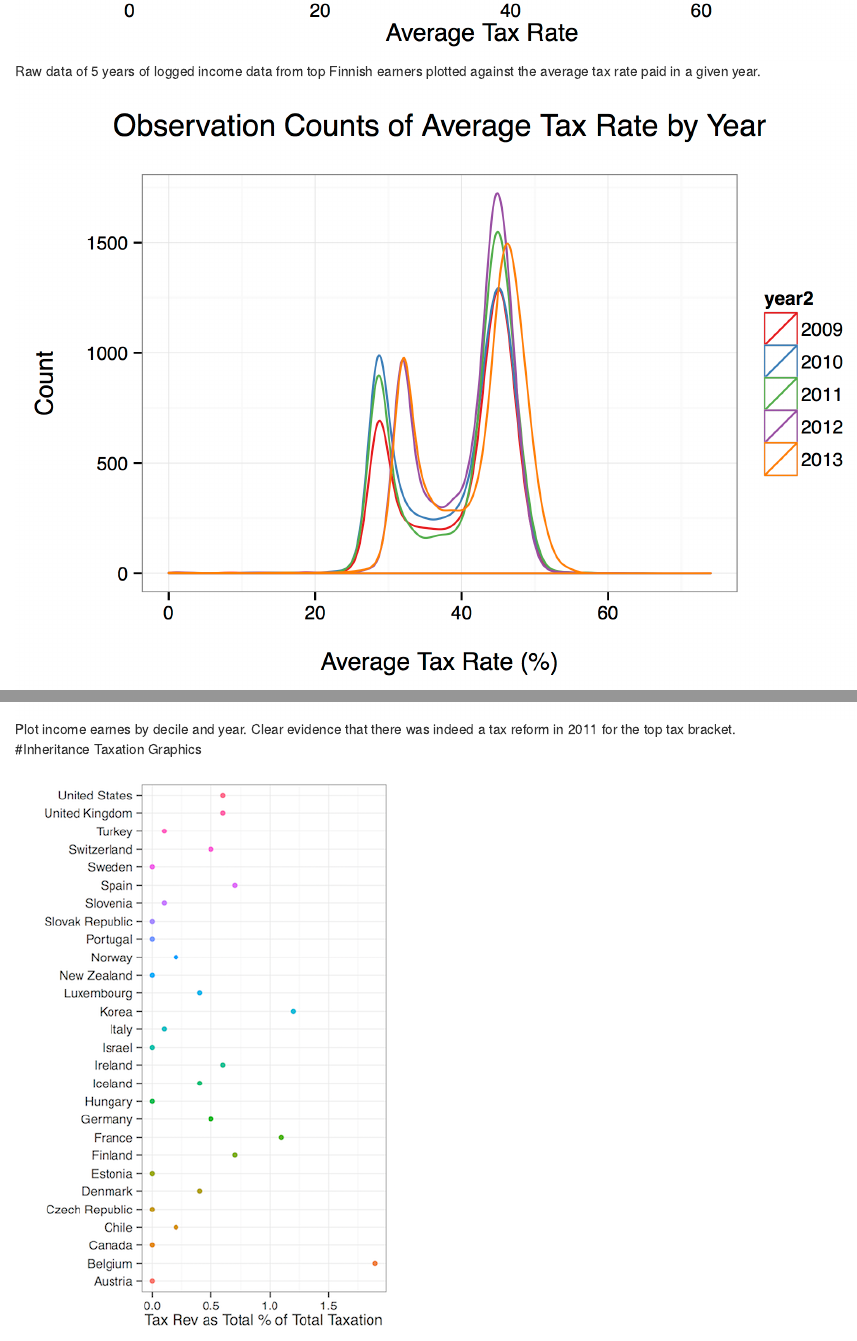
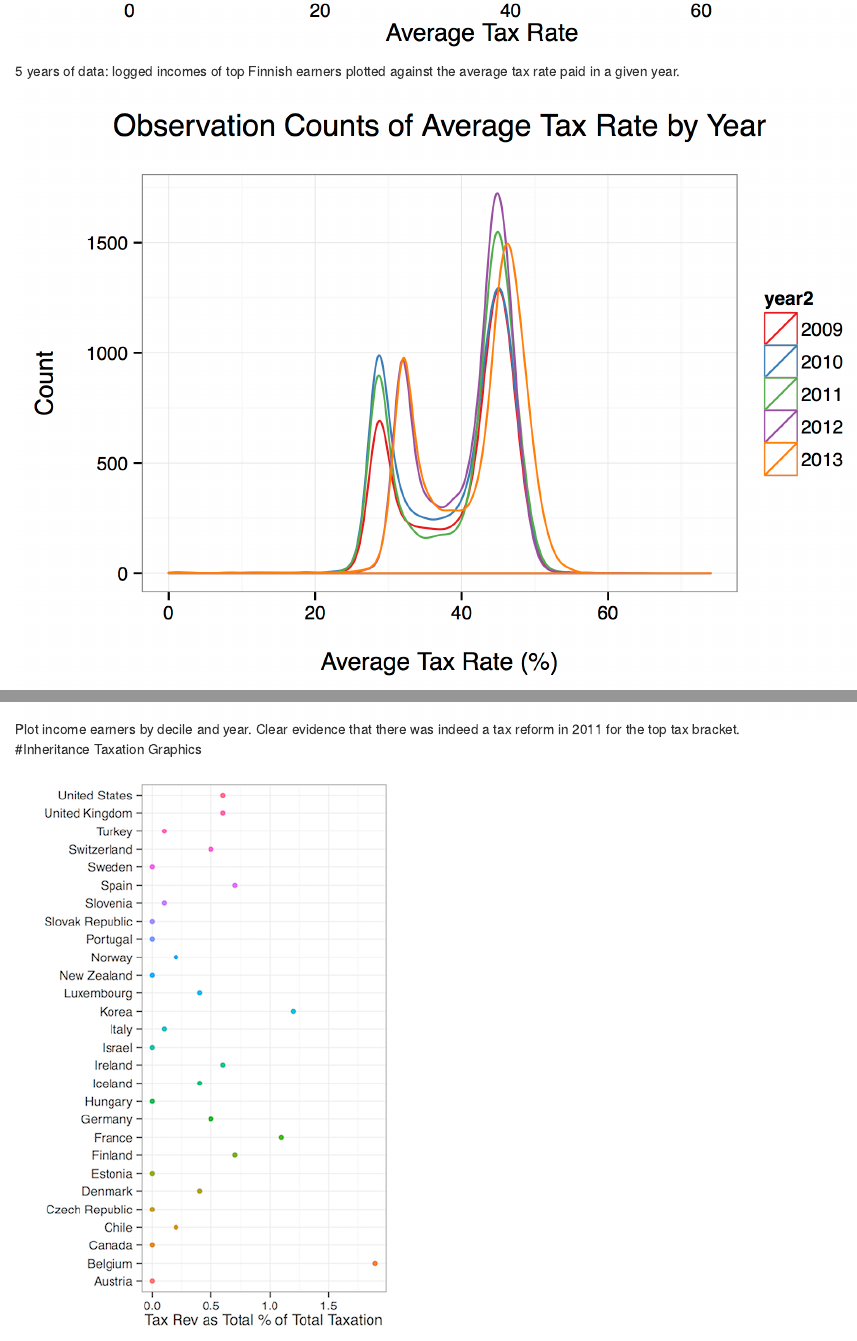
Before and after one commit to kylejott/portfolio, an R Markdown document (index.Rmd): the page in a window 1100 px wide, from 3050 px down, and a second part further down, joined at a grey line. Rendered offline with R 4.5, knitr and Pandoc, with nearby package versions.

Commit message:
slight tweaks

```diff
--- a/index.Rmd
+++ b/index.Rmd
@@ -38,11 +38,11 @@ Looking at the two populist campaigns of Sanders and Cruz, I downloaded millions
 
 I wrote a [script in R ](https://github.com/kylejott/Final_Project/blob/master/data_scraping.R) that scraped data from Finland's most influential business newspaper. Since 2009, they have published Finland's top 15,000 income earners, including their name, gross earnings, and average tax rate. I then visually analyzed the data below and wrote an academic paper with a co-author found [here](https://github.com/kylejott/Final_Project/blob/master/final_paper.pdf).
 
-![Raw data of 5 years of logged income data from top Finnish earners plotted against the average tax rate paid in a given year.](fin3.png)
+![5 years of data: logged incomes of top Finnish earners plotted against the average tax rate paid in a given year.](fin3.png)
 
 ![Simple bin plot showing the observation counts for average tax rate paid across the years available for the data.](fin6.png)
 
-![Plot income earnes by decile and year. Clear evidence that there was indeed a tax reform in 2011 for the top tax bracket.](fin8.png)
+![Plot income earners by decile and year. Clear evidence that there was indeed a tax reform in 2011 for the top tax bracket.](fin8.png)
 
 #Inheritance Taxation Graphics
 
```
Also changed, not shown: index.Rmd (2 more changed lines).
